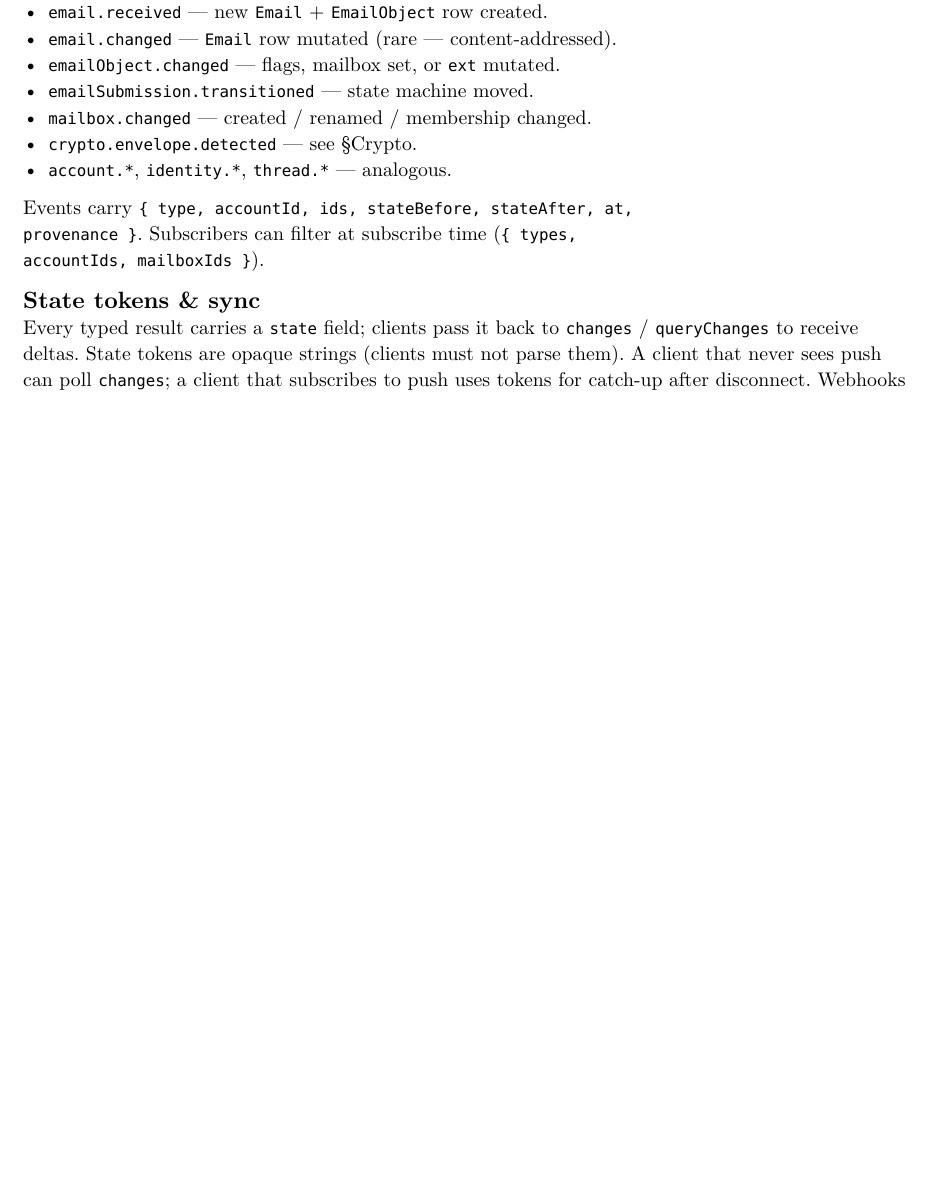
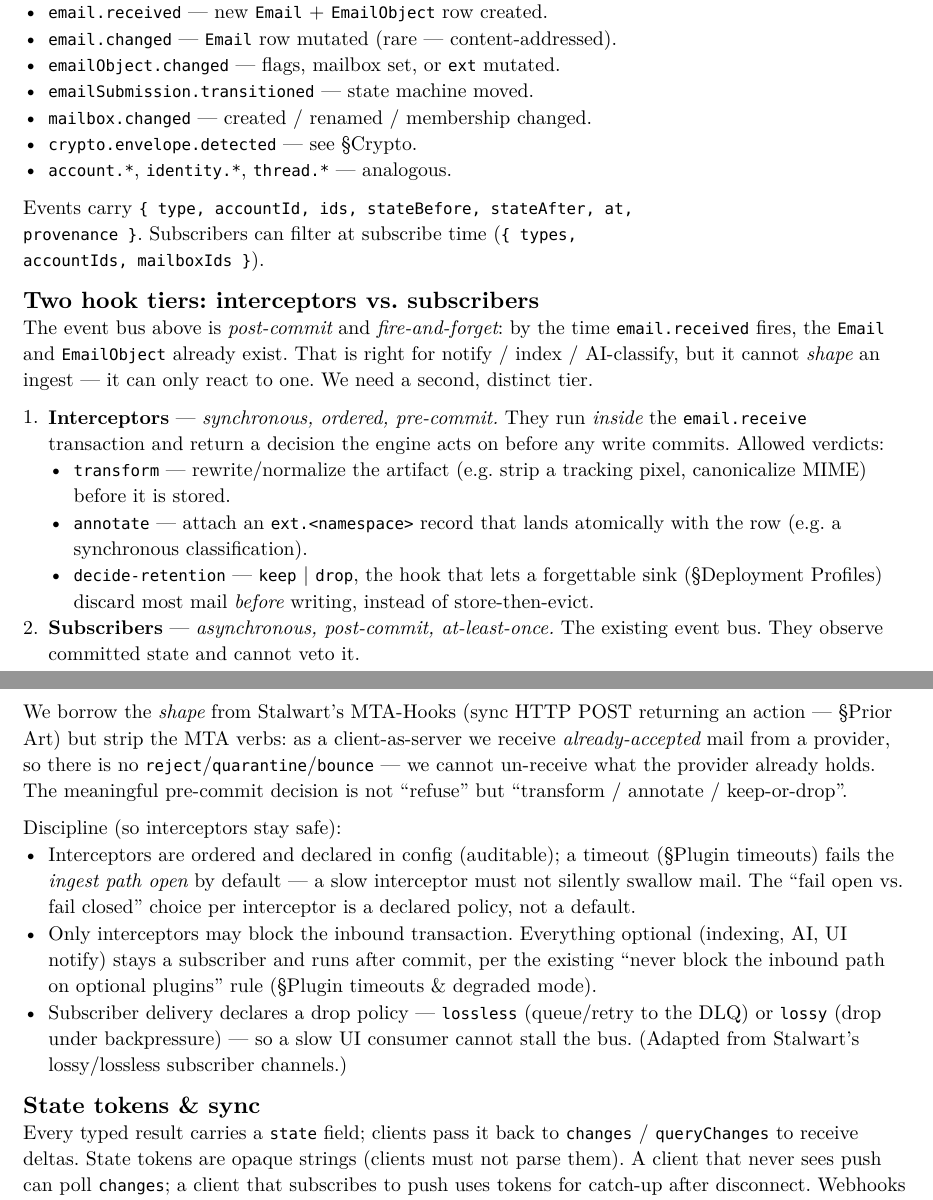
Before and after one commit to 1cedsoda/hackermail, a Typst document (docs/design.typ): part of page 15 of 29 before the commit and two parts of pages 15 and 16 of 29 after it, the two joined at a grey line, cut so that both start at the same text, the shorter picture padded with empty space. The pictures show the PDF file docs/design.pdf that the author committed with the source.

Commit message:
Split event surface into interceptors and subscribers
Add a synchronous pre-commit interceptor tier (transform / annotate /
decide-retention) distinct from the existing async post-commit
subscribers, so an ingest can be shaped before it commits — notably the
keep-or-drop hook a forgettable sink needs. Add per-subscriber
lossy/lossless drop policy. Adapt the sync-hook shape from Stalwart's
MTA-Hooks, dropping the MTA verbs a client-as-server can't honor.

Co-Authored-By: Claude Opus 4.8 (1M context) <noreply@anthropic.com>

```diff
--- a/docs/design.typ
+++ b/docs/design.typ
@@ -705,6 +705,46 @@ Standard event types (extensible):
 Events carry `{ type, accountId, ids, stateBefore, stateAfter, at,
 provenance }`. Subscribers can filter at subscribe time (`{ types,
 accountIds, mailboxIds }`).
+
+== Two hook tiers: interceptors vs. subscribers
+The event bus above is _post-commit_ and _fire-and-forget_: by the time
+`email.received` fires, the `Email` and `EmailObject` already exist. That
+is right for notify / index / AI-classify, but it cannot _shape_ an
+ingest — it can only react to one. We need a second, distinct tier.
+
++ *Interceptors* — _synchronous, ordered, pre-commit._ They run _inside_
+  the `email.receive` transaction and return a decision the engine acts
+  on before any write commits. Allowed verdicts:
+  - `transform` — rewrite/normalize the artifact (e.g. strip a tracking
+    pixel, canonicalize MIME) before it is stored.
+  - `annotate` — attach an `ext.<namespace>` record that lands atomically
+    with the row (e.g. a synchronous classification).
+  - `decide-retention` — `keep` | `drop`, the hook that lets a
+    forgettable sink (§Deployment Profiles) discard most mail _before_
+    writing, instead of store-then-evict.
++ *Subscribers* — _asynchronous, post-commit, at-least-once._ The
+  existing event bus. They observe committed state and cannot veto it.
+
+We borrow the _shape_ from Stalwart's MTA-Hooks (sync HTTP POST returning
+an action — §Prior Art) but strip the MTA verbs: as a client-as-server we
+receive _already-accepted_ mail from a provider, so there is no
+`reject`/`quarantine`/`bounce` — we cannot un-receive what the provider
+already holds. The meaningful pre-commit decision is not "refuse" but
+"transform / annotate / keep-or-drop".
+
+Discipline (so interceptors stay safe):
+- Interceptors are ordered and declared in config (auditable); a timeout
+  (§Plugin timeouts) fails the _ingest path open_ by default — a slow
+  interceptor must not silently swallow mail. The "fail open vs. fail
+  closed" choice per interceptor is a declared policy, not a default.
+- Only interceptors may block the inbound transaction. Everything optional
+  (indexing, AI, UI notify) stays a subscriber and runs after commit, per
+  the existing "never block the inbound path on optional plugins" rule
+  (§Plugin timeouts & degraded mode).
+- Subscriber delivery declares a drop policy — `lossless` (queue/retry to
+  the DLQ) or `lossy` (drop under backpressure) — so a slow UI consumer
+  cannot stall the bus. (Adapted from Stalwart's lossy/lossless
+  subscriber channels.)
 
 == State tokens & sync
 Every typed result carries a `state` field; clients pass it back to
```
Also changed, not shown: docs/design.pdf, docs/design.typ (7 more changed lines).
